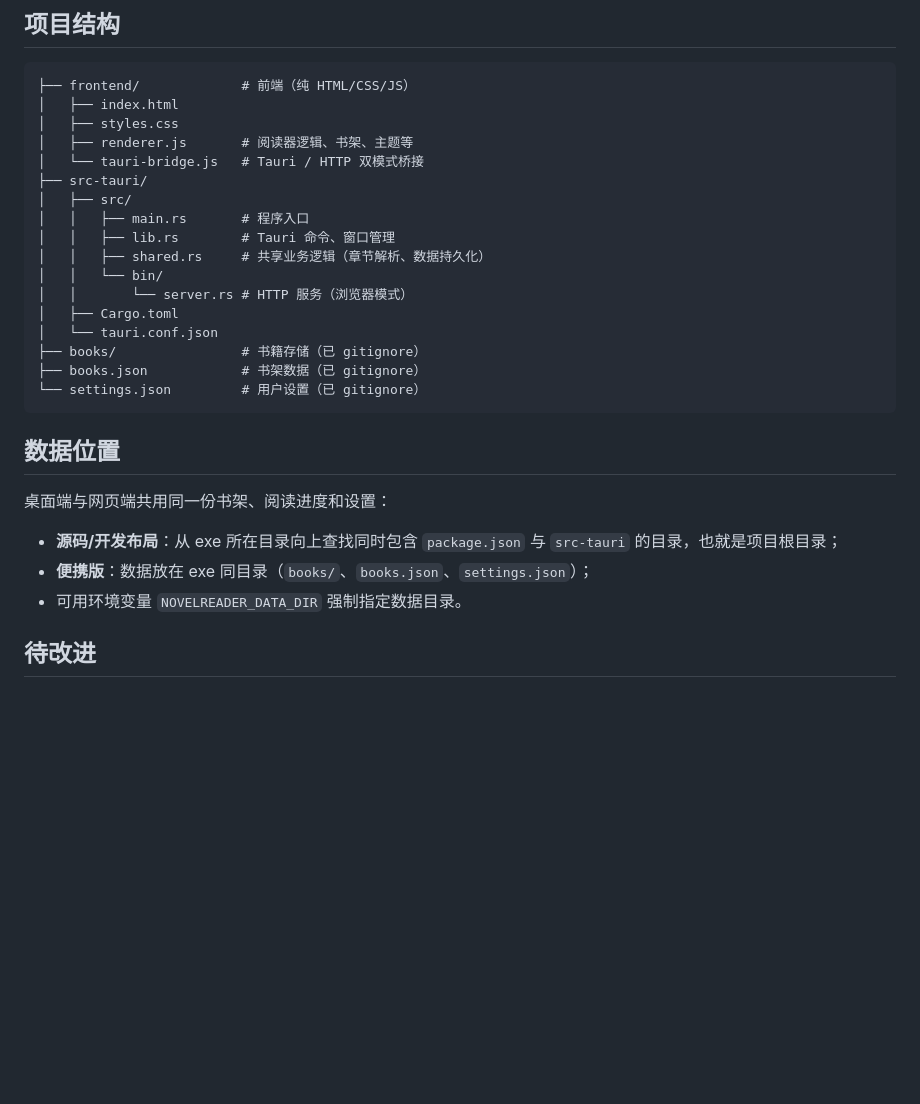
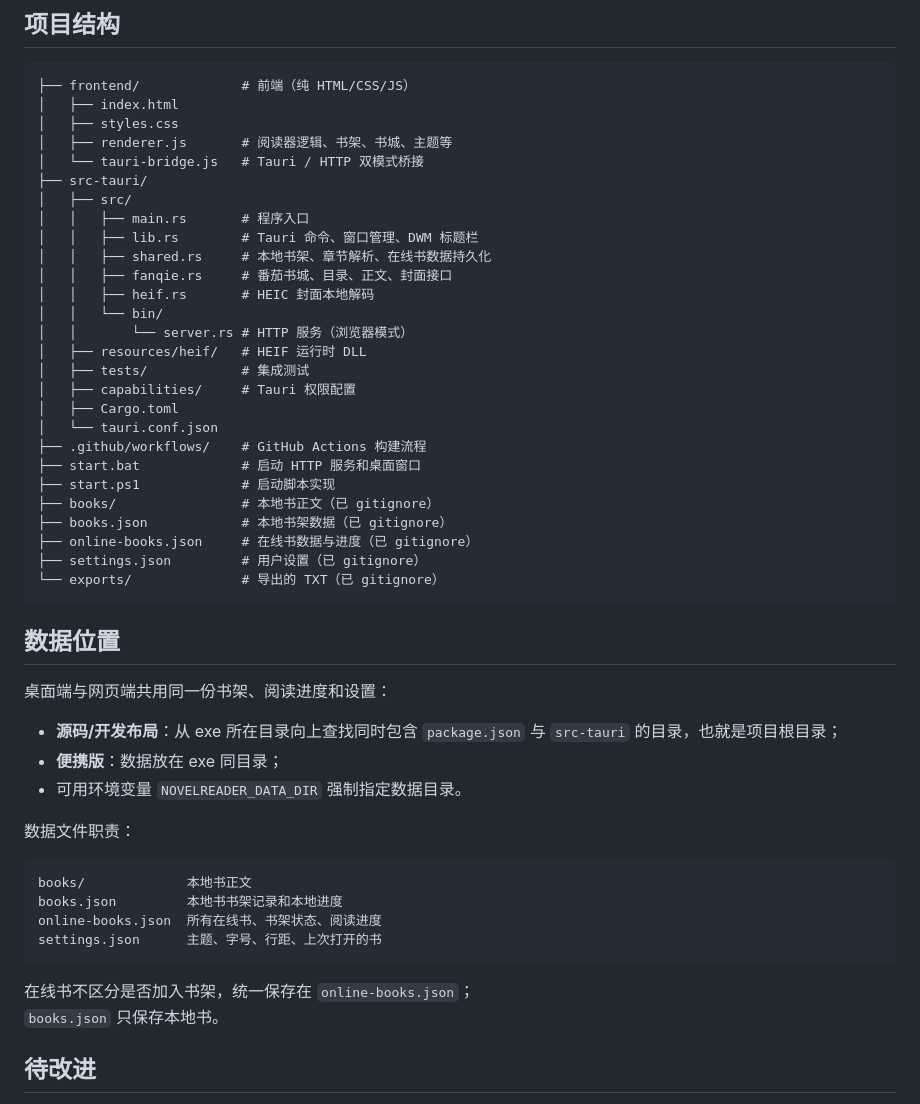
Before and after one commit to wang-lgss/NovelReader, a Markdown page: README.md, the part around the change. Rendered like a GitHub page; blank space fills up the shorter version.

Commit message:
Update README project structure and data layout

````diff
--- a/README.md
+++ b/README.md
@@ -74,20 +74,30 @@ npx tauri build
 ├── frontend/             # 前端（纯 HTML/CSS/JS）
 │   ├── index.html
 │   ├── styles.css
-│   ├── renderer.js       # 阅读器逻辑、书架、主题等
+│   ├── renderer.js       # 阅读器逻辑、书架、书城、主题等
 │   └── tauri-bridge.js   # Tauri / HTTP 双模式桥接
 ├── src-tauri/
 │   ├── src/
 │   │   ├── main.rs       # 程序入口
-│   │   ├── lib.rs        # Tauri 命令、窗口管理
-│   │   ├── shared.rs     # 共享业务逻辑（章节解析、数据持久化）
+│   │   ├── lib.rs        # Tauri 命令、窗口管理、DWM 标题栏
+│   │   ├── shared.rs     # 本地书架、章节解析、在线书数据持久化
+│   │   ├── fanqie.rs     # 番茄书城、目录、正文、封面接口
+│   │   ├── heif.rs       # HEIC 封面本地解码
 │   │   └── bin/
 │   │       └── server.rs # HTTP 服务（浏览器模式）
+│   ├── resources/heif/   # HEIF 运行时 DLL
+│   ├── tests/            # 集成测试
+│   ├── capabilities/     # Tauri 权限配置
 │   ├── Cargo.toml
 │   └── tauri.conf.json
-├── books/                # 书籍存储（已 gitignore）
-├── books.json            # 书架数据（已 gitignore）
-└── settings.json         # 用户设置（已 gitignore）
+├── .github/workflows/    # GitHub Actions 构建流程
+├── start.bat             # 启动 HTTP 服务和桌面窗口
+├── start.ps1             # 启动脚本实现
+├── books/                # 本地书正文（已 gitignore）
+├── books.json            # 本地书架数据（已 gitignore）
+├── online-books.json     # 在线书数据与进度（已 gitignore）
+├── settings.json         # 用户设置（已 gitignore）
+└── exports/              # 导出的 TXT（已 gitignore）
 ```
 
 ## 数据位置
@@ -95,8 +105,20 @@ npx tauri build
 桌面端与网页端共用同一份书架、阅读进度和设置：
 
 - **源码/开发布局**：从 exe 所在目录向上查找同时包含 `package.json` 与 `src-tauri` 的目录，也就是项目根目录；
-- **便携版**：数据放在 exe 同目录（`books/`、`books.json`、`settings.json`）；
+- **便携版**：数据放在 exe 同目录；
 - 可用环境变量 `NOVELREADER_DATA_DIR` 强制指定数据目录。
+
+数据文件职责：
+
+```text
+books/             本地书正文
+books.json         本地书书架记录和本地进度
+online-books.json  所有在线书、书架状态、阅读进度
+settings.json      主题、字号、行距、上次打开的书
+```
+
+在线书不区分是否加入书架，统一保存在 `online-books.json`；
+`books.json` 只保存本地书。
 
 ## 待改进
 
````
